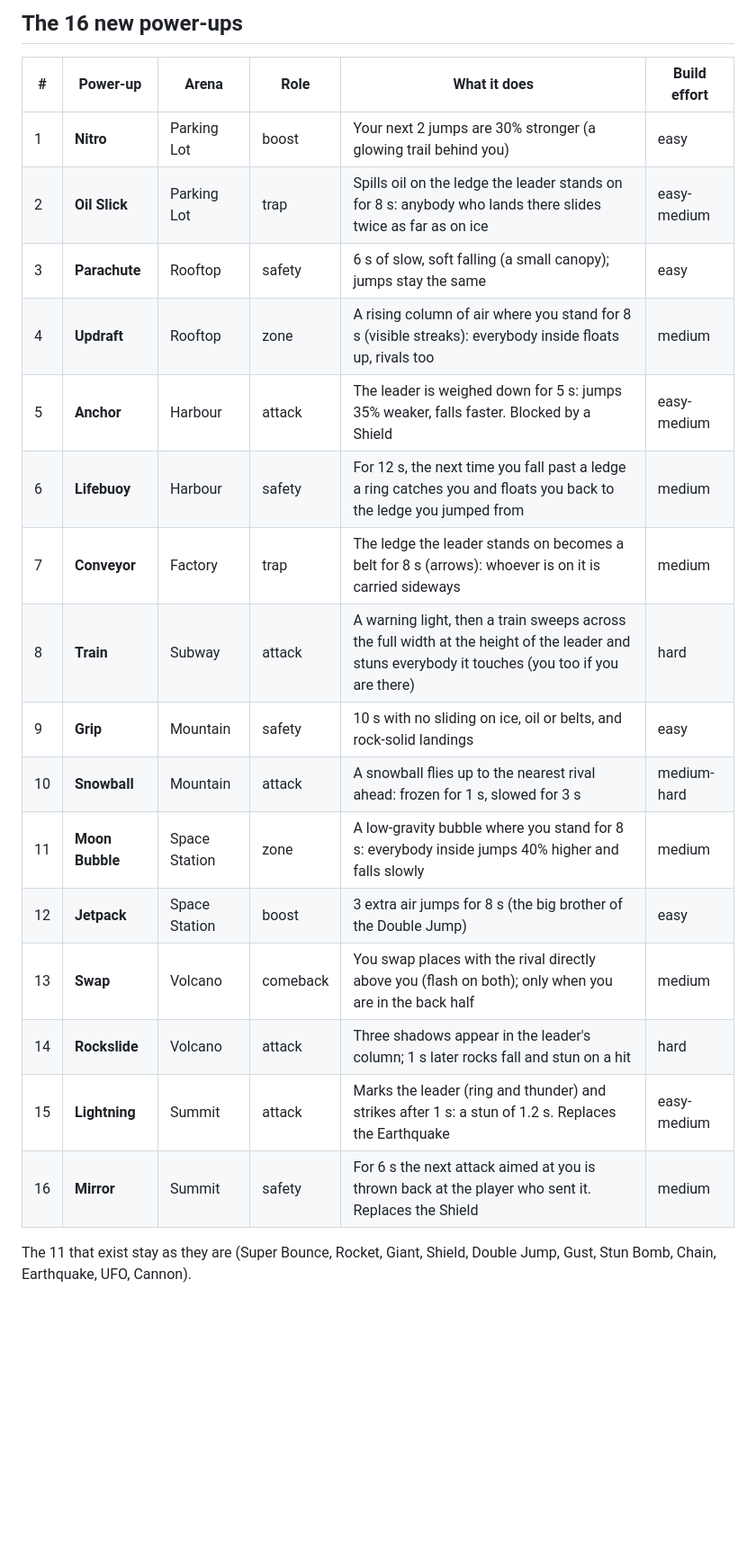
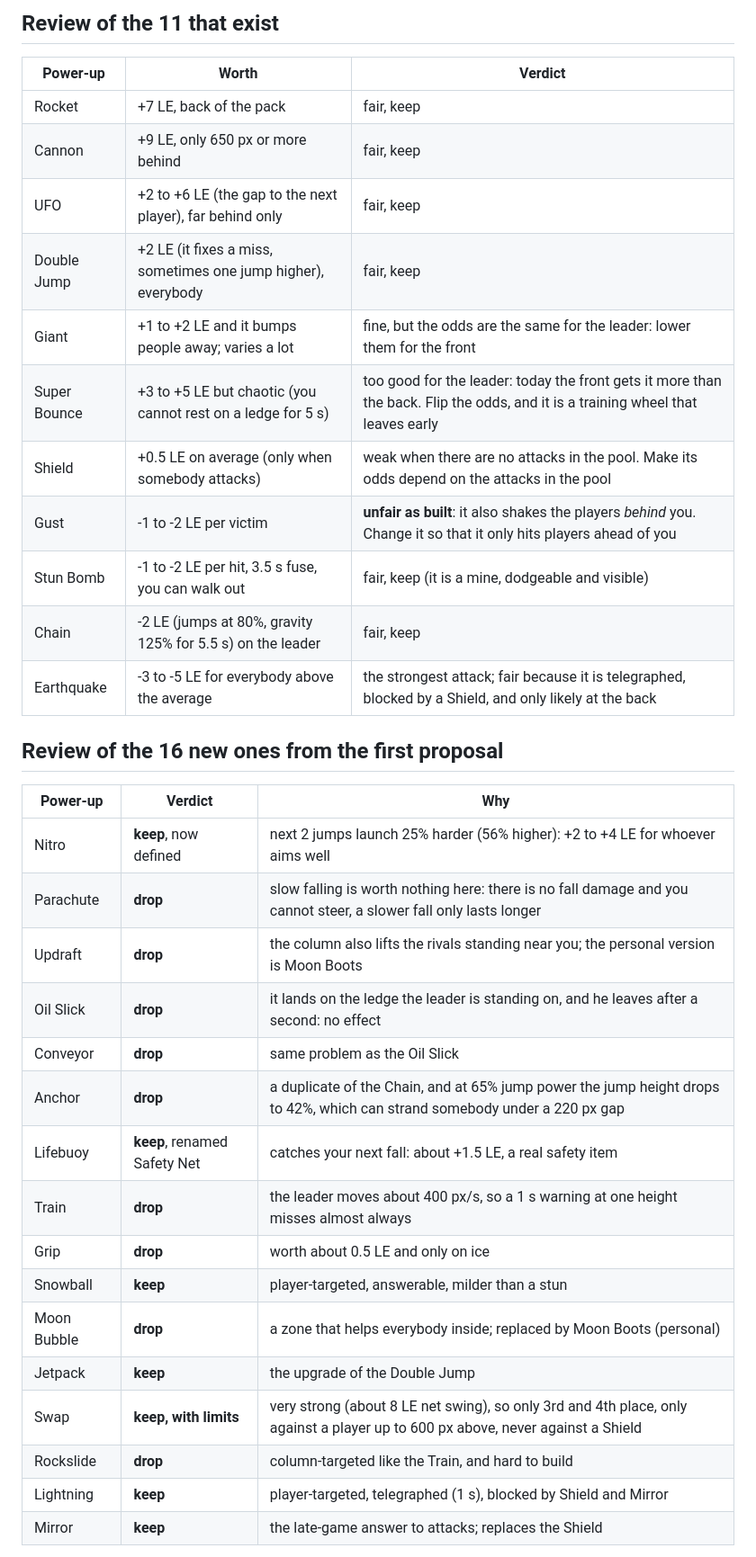
Before and after one commit to FJB908/rage-race, a Markdown page: docs/POWERUPS.md, the part around one of its changes. Shown at 90% size. Rendered like a GitHub page; blank space fills up the shorter version.

```diff
--- a/docs/POWERUPS.md
+++ b/docs/POWERUPS.md
@@ -36,23 +36,36 @@ Today there are 11 power-ups and the pool only grows (4 -> 11), with two leaving
 
-## The 16 new power-ups
-| # | Power-up | Arena | Role | What it does | Build effort |
-|---|---|---|---|---|---|
-| 1 | **Nitro** | Parking Lot | boost | Your next 2 jumps are 30% stronger (a glowing trail behind you) | easy |
-| 2 | **Oil Slick** | Parking Lot | trap | Spills oil on the ledge the leader stands on for 8 s: anybody who lands there slides twice as far as on ice | easy-medium |
-| 3 | **Parachute** | Rooftop | safety | 6 s of slow, soft falling (a small canopy); jumps stay the same | easy |
-| 4 | **Updraft** | Rooftop | zone | A rising column of air where you stand for 8 s (visible streaks): everybody inside floats up, rivals too | medium |
-| 5 | **Anchor** | Harbour | attack | The leader is weighed down for 5 s: jumps 35% weaker, falls faster. Blocked by a Shield | easy-medium |
-| 6 | **Lifebuoy** | Harbour | safety | For 12 s, the next time you fall past a ledge a ring catches you and floats you back to the ledge you jumped from | medium |
-| 7 | **Conveyor** | Factory | trap | The ledge the leader stands on becomes a belt for 8 s (arrows): whoever is on it is carried sideways | medium |
-| 8 | **Train** | Subway | attack | A warning light, then a train sweeps across the full width at the height of the leader and stuns everybody it touches (you too if you are there) | hard |
-| 9 | **Grip** | Mountain | safety | 10 s with no sliding on ice, oil or belts, and rock-solid landings | easy |
-| 10 | **Snowball** | Mountain | attack | A snowball flies up to the nearest rival ahead: frozen for 1 s, slowed for 3 s | medium-hard |
-| 11 | **Moon Bubble** | Space Station | zone | A low-gravity bubble where you stand for 8 s: everybody inside jumps 40% higher and falls slowly | medium |
-| 12 | **Jetpack** | Space Station | boost | 3 extra air jumps for 8 s (the big brother of the Double Jump) | easy |
-| 13 | **Swap** | Volcano | comeback | You swap places with the rival directly above you (flash on both); only when you are in the back half | medium |
-| 14 | **Rockslide** | Volcano | attack | Three shadows appear in the leader's column; 1 s later rocks fall and stun on a hit | hard |
-| 15 | **Lightning** | Summit | attack | Marks the leader (ring and thunder) and strikes after 1 s: a stun of 1.2 s. Replaces the Earthquake | easy-medium |
-| 16 | **Mirror** | Summit | safety | For 6 s the next attack aimed at you is thrown back at the player who sent it. Replaces the Shield | medium |
+## Review of the 11 that exist
+| Power-up | Worth | Verdict |
+|---|---|---|
+| Rocket | +7 LE, back of the pack | fair, keep |
+| Cannon | +9 LE, only 650 px or more behind | fair, keep |
+| UFO | +2 to +6 LE (the gap to the next player), far behind only | fair, keep |
+| Double Jump | +2 LE (it fixes a miss, sometimes one jump higher), everybody | fair, keep |
+| Giant | +1 to +2 LE and it bumps people away; varies a lot | fine, but the odds are the same for the leader: lower them for the front |
+| Super Bounce | +3 to +5 LE but chaotic (you cannot rest on a ledge for 5 s) | too good for the leader: today the front gets it more than the back. Flip the odds, and it is a training wheel that leaves early |
+| Shield | +0.5 LE on average (only when somebody attacks) | weak when there are no attacks in the pool. Make its odds depend on the attacks in the pool |
+| Gust | -1 to -2 LE per victim | **unfair as built**: it also shakes the players *behind* you. Change it so that it only hits players ahead of you |
+| Stun Bomb | -1 to -2 LE per hit, 3.5 s fuse, you can walk out | fair, keep (it is a mine, dodgeable and visible) |
+| Chain | -2 LE (jumps at 80%, gravity 125% for 5.5 s) on the leader | fair, keep |
+| Earthquake | -3 to -5 LE for everybody above the average | the strongest attack; fair because it is telegraphed, blocked by a Shield, and only likely at the back |
 
-The 11 that exist stay as they are (Super Bounce, Rocket, Giant, Shield, Double Jump, Gust, Stun Bomb, Chain, Earthquake, UFO, Cannon).
+## Review of the 16 new ones from the first proposal
+| Power-up | Verdict | Why |
+|---|---|---|
+| Nitro | **keep**, now defined | next 2 jumps launch 25% harder (56% higher): +2 to +4 LE for whoever aims well |
+| Parachute | **drop** | slow falling is worth nothing here: there is no fall damage and you cannot steer, a slower fall only lasts longer |
+| Updraft | **drop** | the column also lifts the rivals standing near you; the personal version is Moon Boots |
+| Oil Slick | **drop** | it lands on the ledge the leader is standing on, and he leaves after a second: no effect |
+| Conveyor | **drop** | same problem as the Oil Slick |
+| Anchor | **drop** | a duplicate of the Chain, and at 65% jump power the jump height drops to 42%, which can strand somebody under a 220 px gap |
+| Lifebuoy | **keep**, renamed Safety Net | catches your next fall: about +1.5 LE, a real safety item |
+| Train | **drop** | the leader moves about 400 px/s, so a 1 s warning at one height misses almost always |
+| Grip | **drop** | worth about 0.5 LE and only on ice |
+| Snowball | **keep** | player-targeted, answerable, milder than a stun |
+| Moon Bubble | **drop** | a zone that helps everybody inside; replaced by Moon Boots (personal) |
+| Jetpack | **keep** | the upgrade of the Double Jump |
+| Swap | **keep, with limits** | very strong (about 8 LE net swing), so only 3rd and 4th place, only against a player up to 600 px above, never against a Shield |
+| Rockslide | **drop** | column-targeted like the Train, and hard to build |
+| Lightning | **keep** | player-targeted, telegraphed (1 s), blocked by Shield and Mirror |
+| Mirror | **keep** | the late-game answer to attacks; replaces the Shield |
 
```
Also changed, not shown: other parts of docs/POWERUPS.md (+49 -35 lines).
